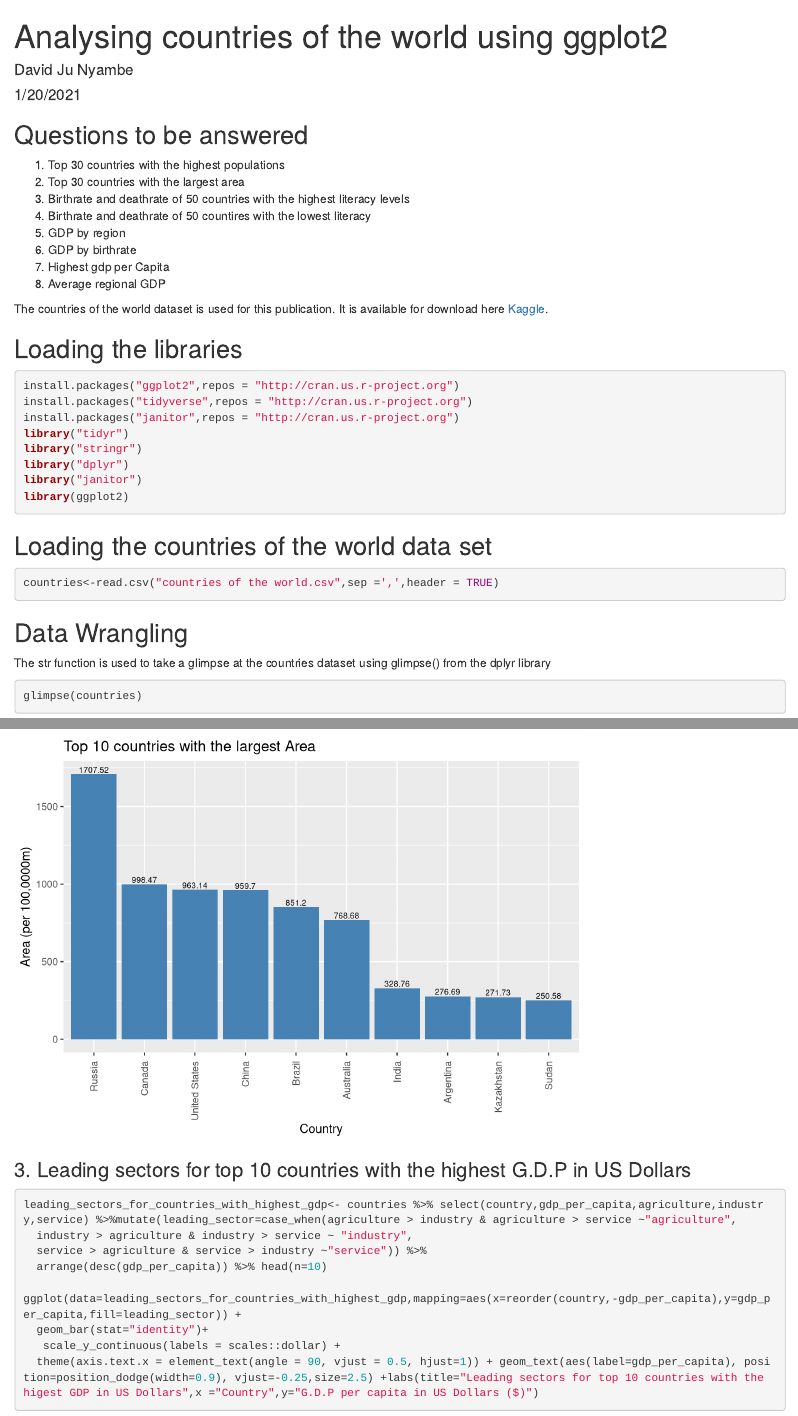
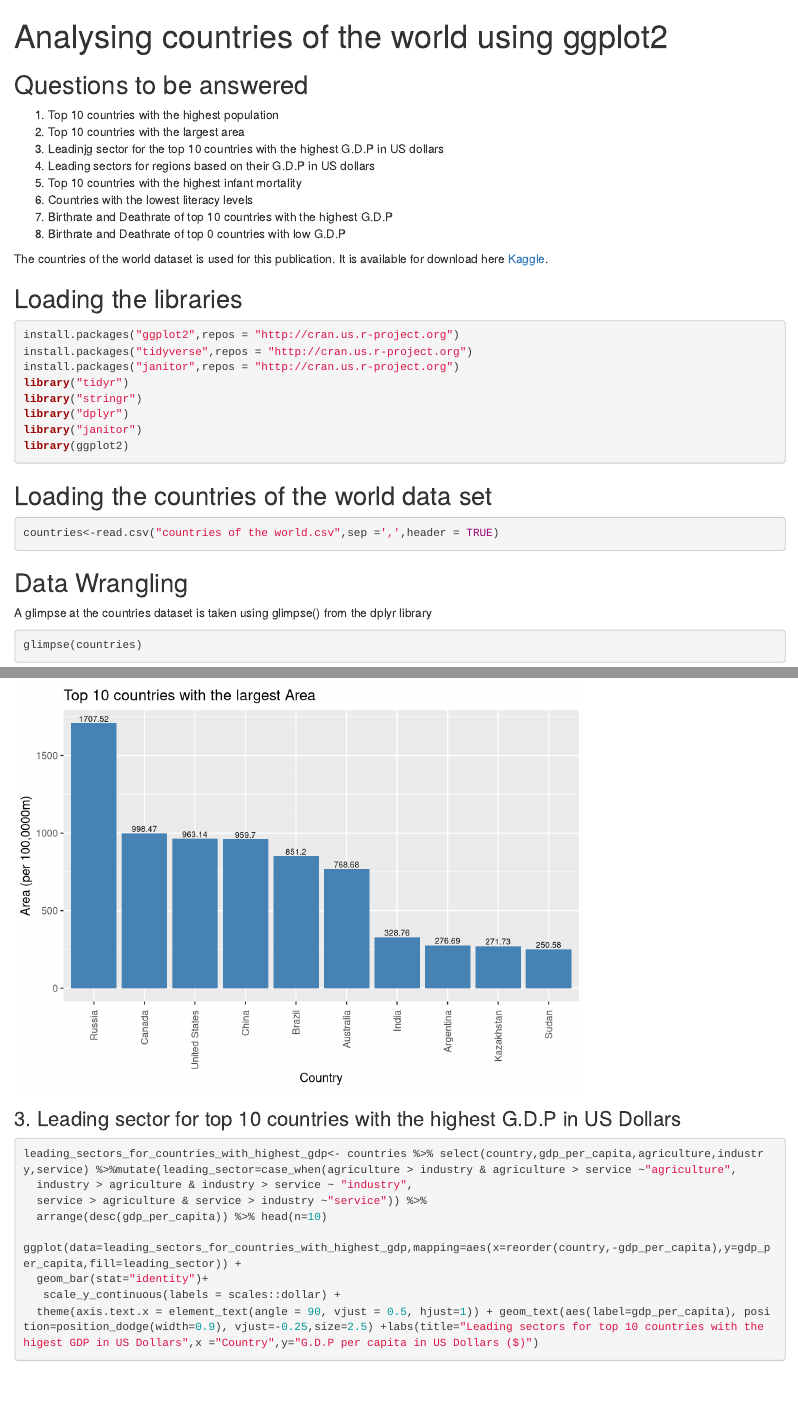
Before and after one commit to Davidju97/Analysing-country-data-with-ggplot2, an R Markdown document (World.Rmd): the page in a window 1100 px wide, from its top, and a second part further down, joined at a grey line. Rendered offline with R 4.5, knitr and Pandoc, with nearby package versions; column names are cleaned by a stand-in for the janitor package.

Commit message:
removed author's name and changed str to glimpse

````diff
--- a/World.Rmd
+++ b/World.Rmd
@@ -1,7 +1,5 @@
 ---
 title: "Analysing countries of the world using ggplot2"
-author: "David Ju Nyambe"
-date: "1/20/2021"
 output: html_document
 ---
 
@@ -12,14 +10,14 @@ knitr::opts_chunk$set(warning = FALSE)
 
 ## Questions to be answered
 
-1. Top 30 countries with the highest populations
-2. Top 30 countries with the largest area
-3. Birthrate and deathrate of 50 countries with the highest literacy levels
-4. Birthrate and deathrate of 50 countires with the lowest literacy
-5. GDP by region
-6. GDP by birthrate
-7. Highest gdp per Capita
-8. Average regional GDP
+1. Top 10 countries with the highest population
+2. Top 10 countries with the largest area
+3. Leadinjg sector for the top 10 countries with the highest G.D.P in US dollars
+4. Leading sectors for regions based on their G.D.P in US dollars
+5. Top 10 countries with the highest infant mortality
+6. Countries with the lowest literacy levels
+7. Birthrate and Deathrate of top 10 countries with the highest G.D.P
+8. Birthrate and Deathrate of top 0 countries with low G.D.P
 
 
 The countries of the world dataset is used for this publication. It is available for download here [Kaggle](https://www.kaggle.com/fernandol/countries-of-the-world).
@@ -44,7 +42,7 @@ countries<-read.csv("countries of the world.csv",sep =',',header = TRUE)
 
 ## Data Wrangling
 
-The str function is used to take a glimpse at the countries dataset using glimpse() from the dplyr library
+A glimpse at the countries dataset is taken  using glimpse() from the dplyr library
 ```{r processing}
 glimpse(countries)
 ```
@@ -153,7 +151,7 @@ ggplot(data=countries_with_largest_area,mapping=aes(x=reorder(country,-area_sq_m
 ```
 
 
-### 3. Leading sectors for top 10 countries with the highest G.D.P in US Dollars
+### 3. Leading sector for top 10 countries with the highest G.D.P in US Dollars
 ```{r leading_sectors}
 leading_sectors_for_countries_with_highest_gdp<- countries %>% select(country,gdp_per_capita,agriculture,industry,service) %>%mutate(leading_sector=case_when(agriculture > industry & agriculture > service ~"agriculture",
   industry > agriculture & industry > service ~ "industry",
````
Also changed, not shown: World.Rmd (10 more changed lines).
